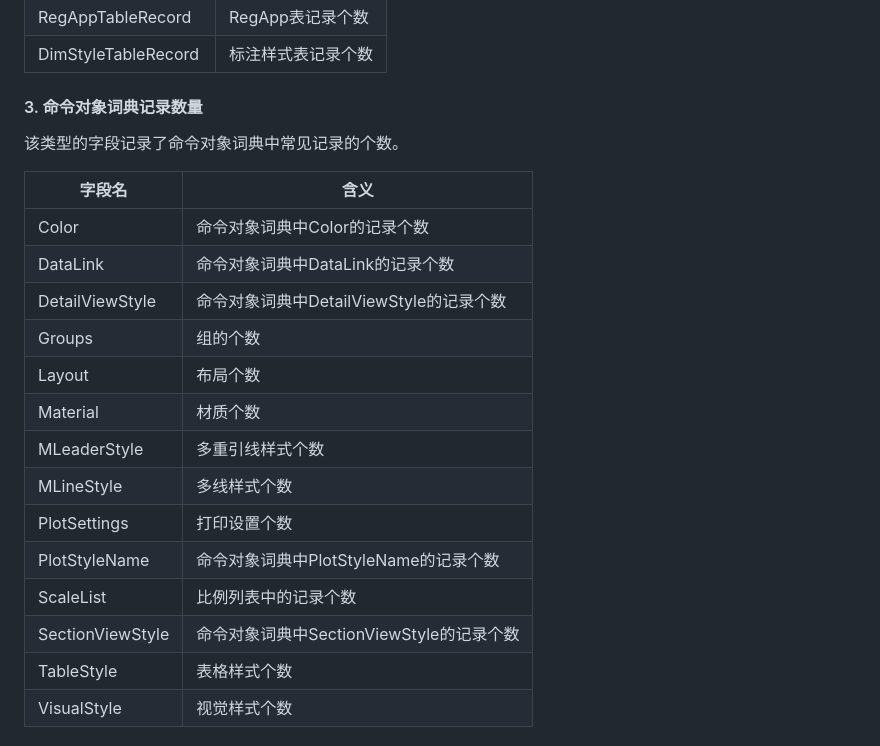
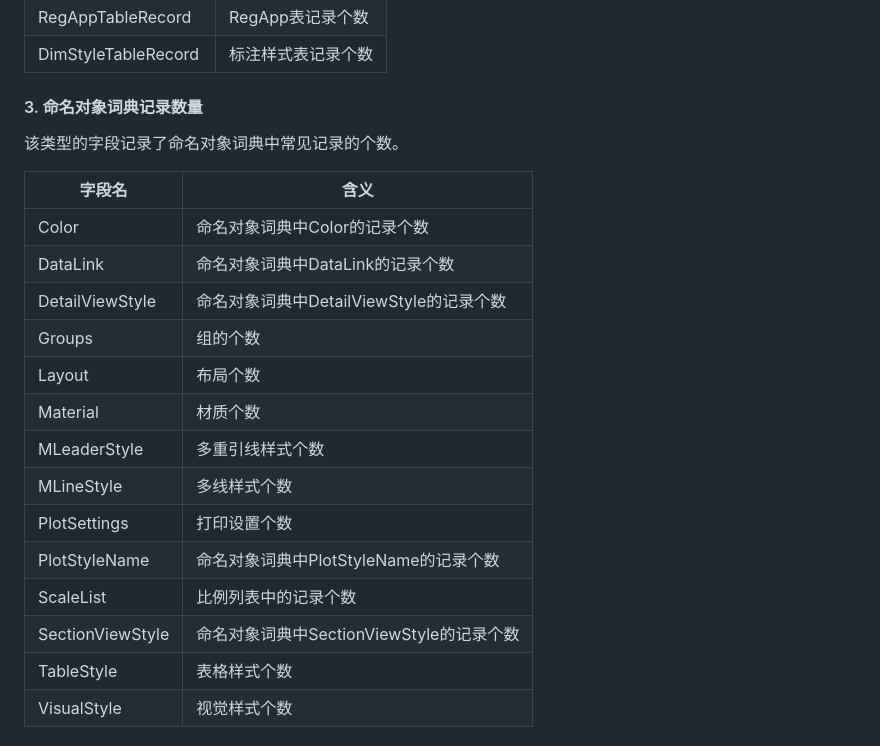
Before and after one commit to neothenil/DwgFinder, a Markdown page: readme.md, the part around the change. Rendered like a GitHub page.

Commit message:
Fix typo

```diff
--- a/readme.md
+++ b/readme.md
@@ -152,23 +152,23 @@ ORDER BY field1 ASC, field2 DESC
 | RegAppTableRecord | RegApp表记录个数 |
 | DimStyleTableRecord | 标注样式表记录个数 |
 
-#### 3. 命令对象词典记录数量
-该类型的字段记录了命令对象词典中常见记录的个数。
+#### 3. 命名对象词典记录数量
+该类型的字段记录了命名对象词典中常见记录的个数。
 
 | 字段名 | 含义 |
 | ----- | ---- |
-| Color | 命令对象词典中Color的记录个数 |
-| DataLink | 命令对象词典中DataLink的记录个数 |
-| DetailViewStyle | 命令对象词典中DetailViewStyle的记录个数 |
+| Color | 命名对象词典中Color的记录个数 |
+| DataLink | 命名对象词典中DataLink的记录个数 |
+| DetailViewStyle | 命名对象词典中DetailViewStyle的记录个数 |
 | Groups | 组的个数 |
 | Layout | 布局个数 |
 | Material | 材质个数 |
 | MLeaderStyle | 多重引线样式个数 |
 | MLineStyle | 多线样式个数 |
 | PlotSettings | 打印设置个数 |
-| PlotStyleName | 命令对象词典中PlotStyleName的记录个数 |
+| PlotStyleName | 命名对象词典中PlotStyleName的记录个数 |
 | ScaleList | 比例列表中的记录个数 |
-| SectionViewStyle | 命令对象词典中SectionViewStyle的记录个数 |
+| SectionViewStyle | 命名对象词典中SectionViewStyle的记录个数 |
 | TableStyle | 表格样式个数 |
 | VisualStyle | 视觉样式个数 |
 
```
